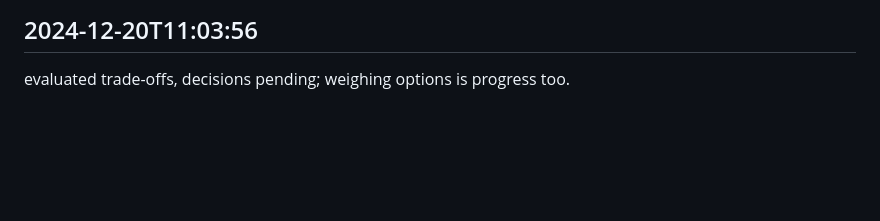
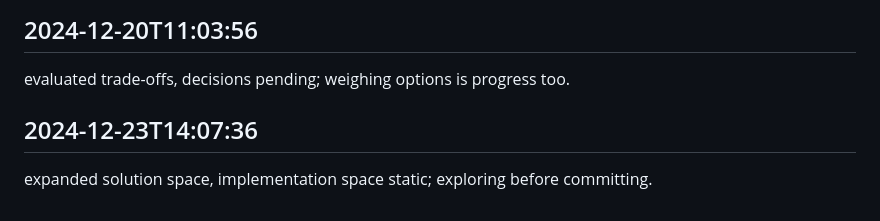
Before and after one commit to mrsandy1965/colabrate, a Markdown page: worklog.md, the part around the change. Rendered like a GitHub page; blank space fills up the shorter version.

Commit message:
job done

```diff
--- a/worklog.md
+++ b/worklog.md
@@ -2910,3 +2910,6 @@ debugged mental models, source code unaltered; cognitive troubleshooting.
 
 ## 2024-12-20T11:03:56
 evaluated trade-offs, decisions pending; weighing options is progress too.
+
+## 2024-12-23T14:07:36
+expanded solution space, implementation space static; exploring before committing.
```
